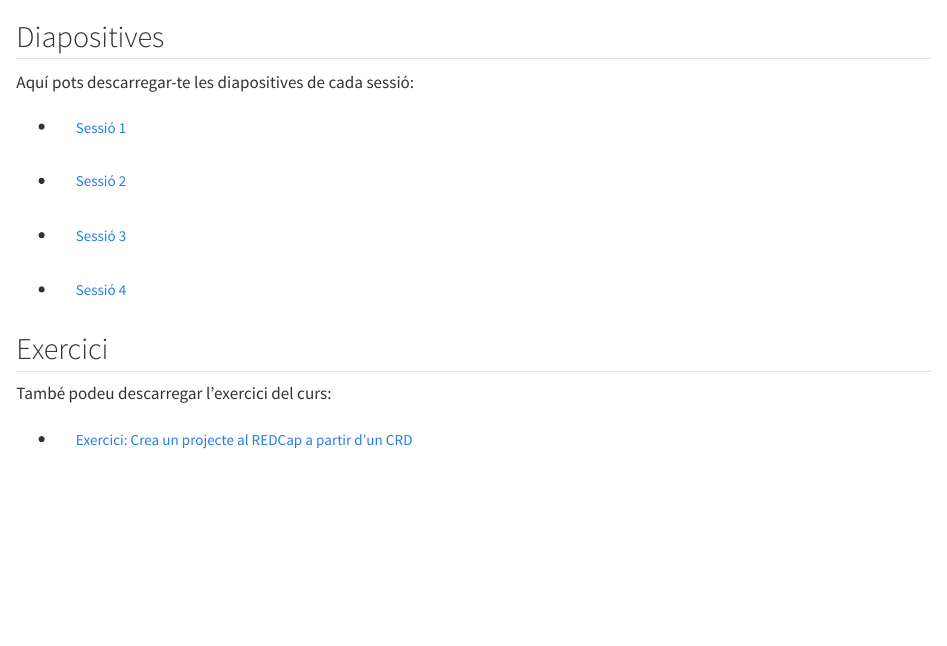
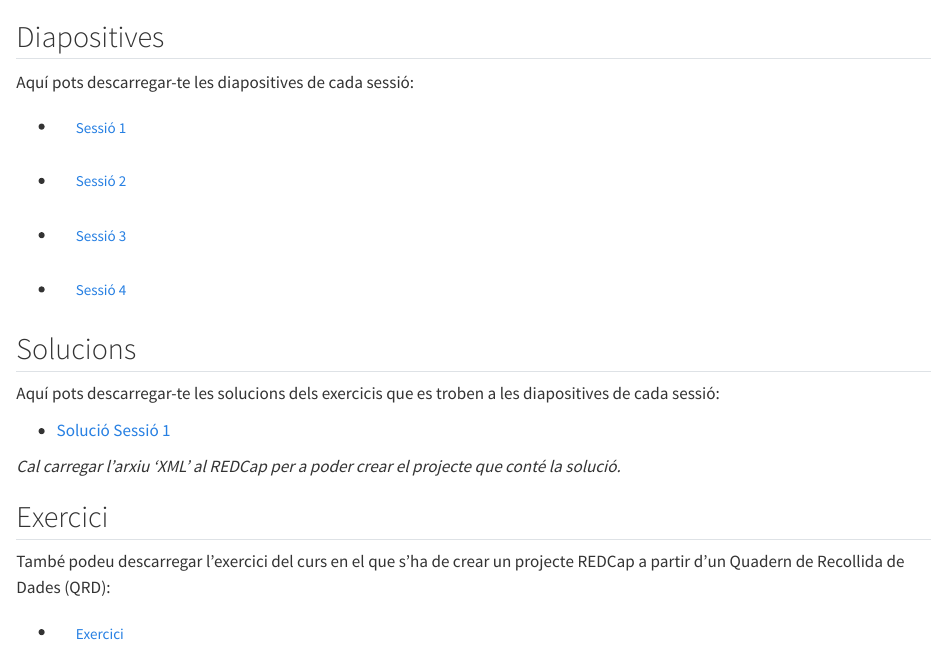
Before and after one commit to bruigtp/website_curs_REDCap, a Quarto document (slides.qmd): the page in a window 1100 px wide, from its top. Rendered offline with R 4.5, knitr and Pandoc in place of Quarto, with nearby package versions.

Commit message:
solutions xml

```diff
--- a/slides.qmd
+++ b/slides.qmd
@@ -16,8 +16,20 @@ Aquí pots descarregar-te les diapositives de cada sessió:
 
 - [Sessió 4](WWW/Sessio4.pdf){.btn}
 
+## Solucions
+
+Aquí pots descarregar-te les solucions dels exercicis que es troben a les diapositives de cada sessió:
+
+<ul>
+
+<li><a href="WWW/SolutionSessio1_2025-10-29_0838.REDCap.xml" download="SolutionSessio1_2025-10-29_0838.REDCap.xml">Solució Sessió 1</a></li>
+
+</ul>
+
+<i>Cal carregar l'arxiu 'XML' al REDCap per a poder crear el projecte que conté la solució.</i>
+
 ## Exercici
 
-També podeu descarregar l'exercici del curs:
+També podeu descarregar l'exercici del curs en el que s'ha de crear un projecte REDCap a partir d'un Quadern de Recollida de Dades (QRD):
 
-- [Exercici: Crea un projecte al REDCap a partir d'un CRD](WWW/Exercici.pdf){.btn}
+- [Exercici](WWW/Exercici.pdf){.btn}
```
Also changed, not shown: docs/search.json, 3 other files.
